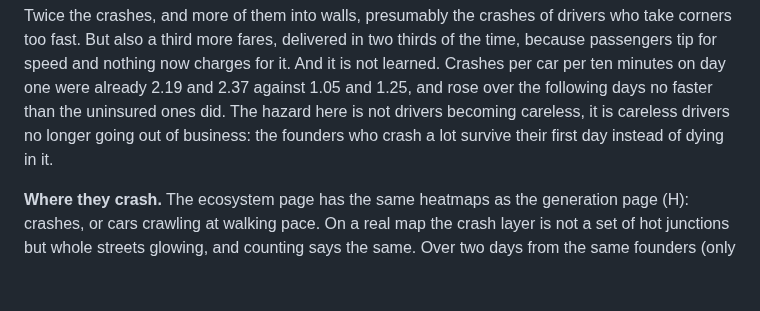
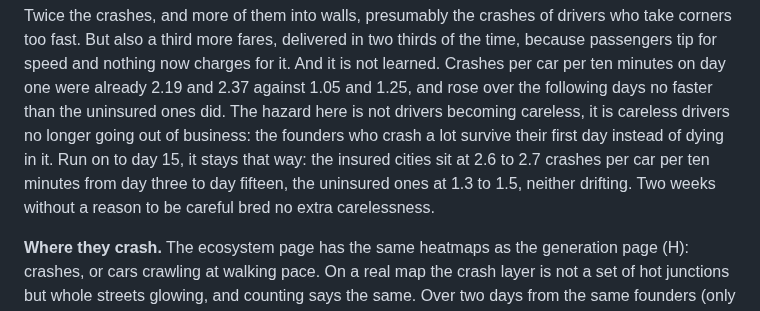
Before and after one commit to MarcoZorn/gridlock, a Markdown page: README.md, the part around the change. GitHub-like rendering; blank space fills up the shorter version.

Commit message:
readme: insurance, two weeks on, still not learned

```diff
--- a/README.md
+++ b/README.md
@@ -1380,7 +1380,10 @@ it. And it is not learned. Crashes per car per ten minutes on day one were
 already 2.19 and 2.37 against 1.05 and 1.25, and rose over the following
 days no faster than the uninsured ones did. The hazard here is not drivers
 becoming careless, it is careless drivers no longer going out of business:
-the founders who crash a lot survive their first day instead of dying in it.
+the founders who crash a lot survive their first day instead of dying in it. Run on to day 15, it stays that way: the insured cities sit at 2.6
+to 2.7 crashes per car per ten minutes from day three to day fifteen, the
+uninsured ones at 1.3 to 1.5, neither drifting. Two weeks without a reason
+to be careful bred no extra carelessness.
 
 **Where they crash.** The ecosystem page has the same heatmaps as the
 generation page (H): crashes, or cars crawling at walking pace. On a real map
```
